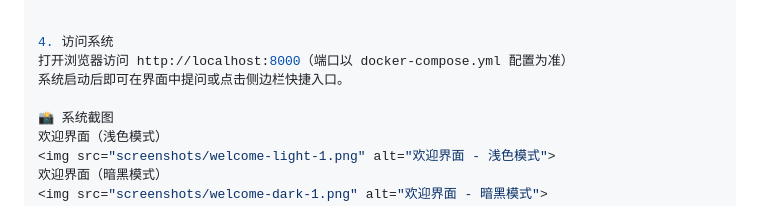
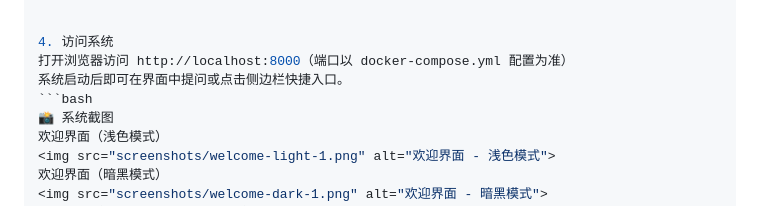
Before and after one commit to Kamine-Jf/CampusKnowledge_QASystem, a Markdown page: README.md, the part around the change. GitHub-like rendering.

````diff
--- a/README.md
+++ b/README.md
@@ -55,7 +55,7 @@ Bashdocker-compose up -d --build
 4. 访问系统
 打开浏览器访问 http://localhost:8000（端口以 docker-compose.yml 配置为准）
 系统启动后即可在界面中提问或点击侧边栏快捷入口。
-
+```bash
 📸 系统截图
 欢迎界面（浅色模式）
 <img src="screenshots/welcome-light-1.png" alt="欢迎界面 - 浅色模式">
````
